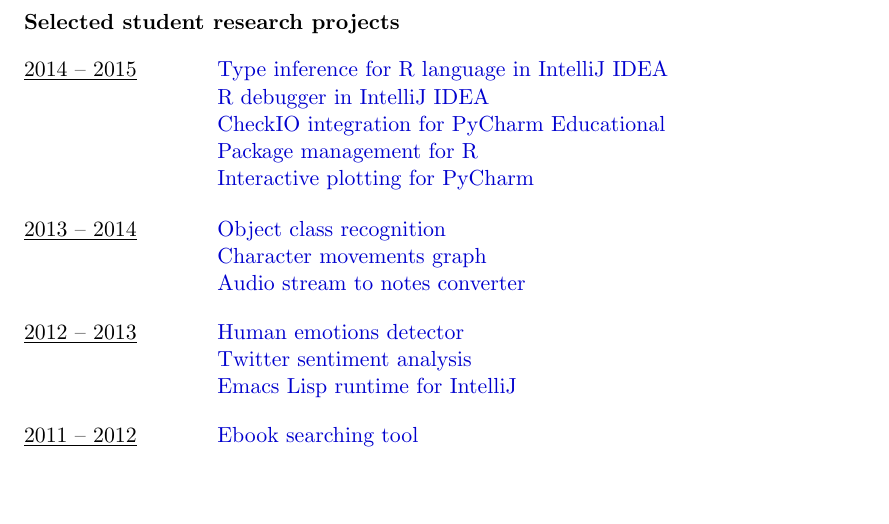
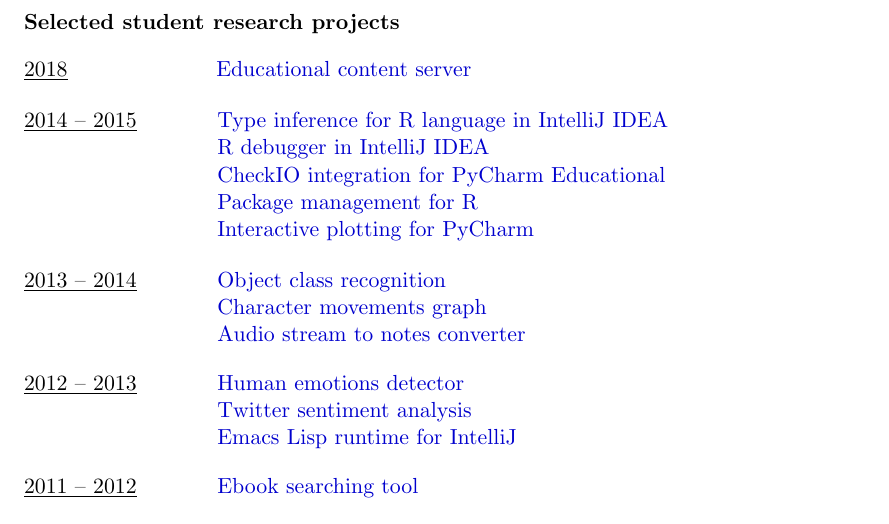
Before and after one commit to ktisha/ktisha.github.io, a LaTeX CV (cv/Ekaterina_Tuzova.tex): part of page 2 of 2, cut so that both start at the same text, the shorter picture padded with empty space. Compiled offline with pdfLaTeX.

Commit message:
updated cv

```diff
--- a/cv/Ekaterina_Tuzova.tex
+++ b/cv/Ekaterina_Tuzova.tex
@@ -69,6 +69,14 @@
 
 \noindent \textbf{Selected student research projects} \vspace{1em}
 
+
+\noindent \begin{tabular}{@{} l l}
+
+
+\underline{2018} &  \hspace{22mm}\href{https://github.com/phoenix-asv/edu-server}{Educational content server}\vspace{1em} \\
+
+\end{tabular}
+
 \noindent \begin{tabular}{@{} l l}
 
 
```
Also changed, not shown: cv/Ekaterina_Tuzova.pdf.
